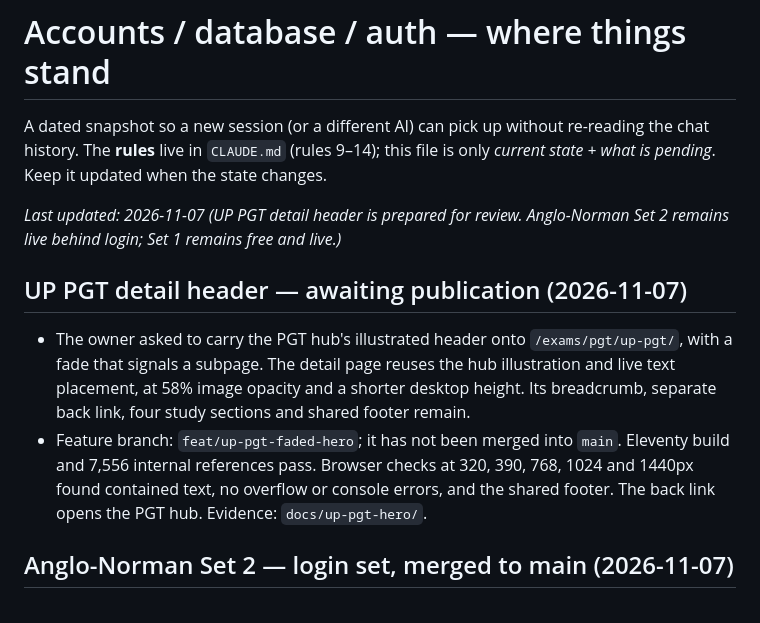
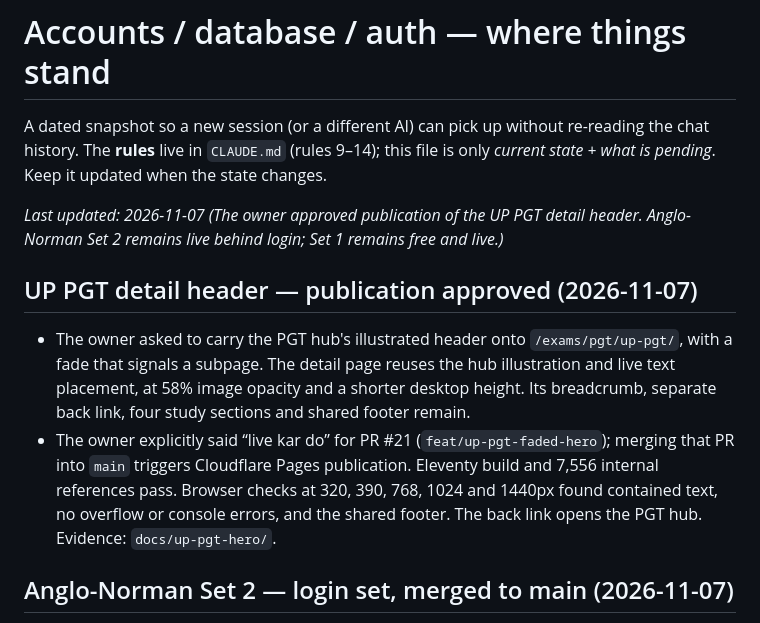
Before and after one commit to afsar069/akexplained-site, a Markdown page: docs/accounts-status.md, the part around the change. Drawn GitHub-style.

Commit message:
Record UP PGT header release approval

```diff
--- a/docs/accounts-status.md
+++ b/docs/accounts-status.md
@@ -4,12 +4,12 @@ A dated snapshot so a new session (or a different AI) can pick up without re-rea
 The **rules** live in `CLAUDE.md` (rules 9–14); this file is only *current state + what is pending*.
 Keep it updated when the state changes.
 
-_Last updated: 2026-11-07 (UP PGT detail header is prepared for review. Anglo-Norman Set 2 remains live behind login; Set 1 remains free and live.)_
+_Last updated: 2026-11-07 (The owner approved publication of the UP PGT detail header. Anglo-Norman Set 2 remains live behind login; Set 1 remains free and live.)_
 
-## UP PGT detail header — awaiting publication (2026-11-07)
+## UP PGT detail header — publication approved (2026-11-07)
 
 - The owner asked to carry the PGT hub's illustrated header onto `/exams/pgt/up-pgt/`, with a fade that signals a subpage. The detail page reuses the hub illustration and live text placement, at 58% image opacity and a shorter desktop height. Its breadcrumb, separate back link, four study sections and shared footer remain.
-- Feature branch: `feat/up-pgt-faded-hero`; it has not been merged into `main`. Eleventy build and 7,556 internal references pass. Browser checks at 320, 390, 768, 1024 and 1440px found contained text, no overflow or console errors, and the shared footer. The back link opens the PGT hub. Evidence: `docs/up-pgt-hero/`.
+- The owner explicitly said “live kar do” for PR #21 (`feat/up-pgt-faded-hero`); merging that PR into `main` triggers Cloudflare Pages publication. Eleventy build and 7,556 internal references pass. Browser checks at 320, 390, 768, 1024 and 1440px found contained text, no overflow or console errors, and the shared footer. The back link opens the PGT hub. Evidence: `docs/up-pgt-hero/`.
 
 ## Anglo-Norman Set 2 — login set, merged to main (2026-11-07)
 
```
